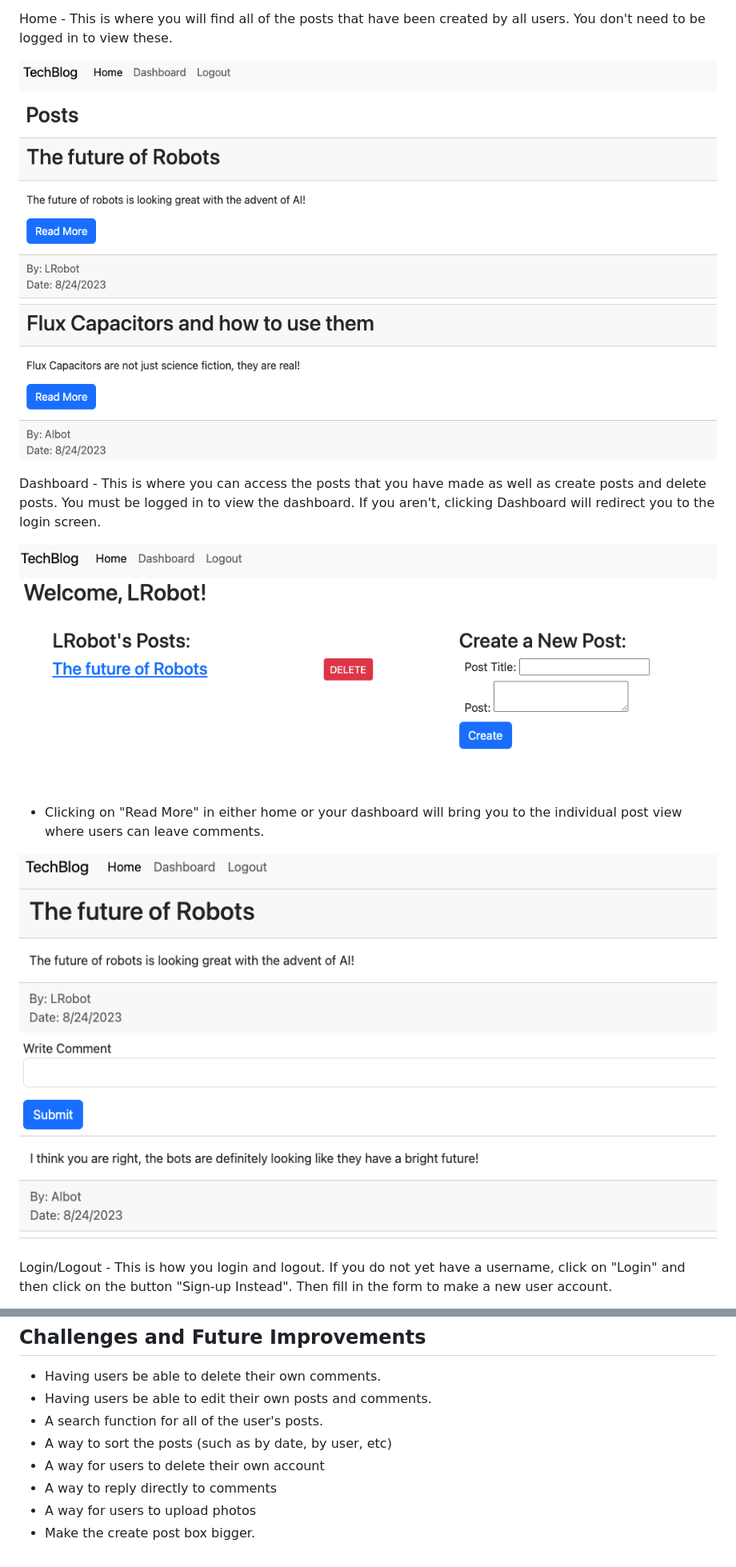
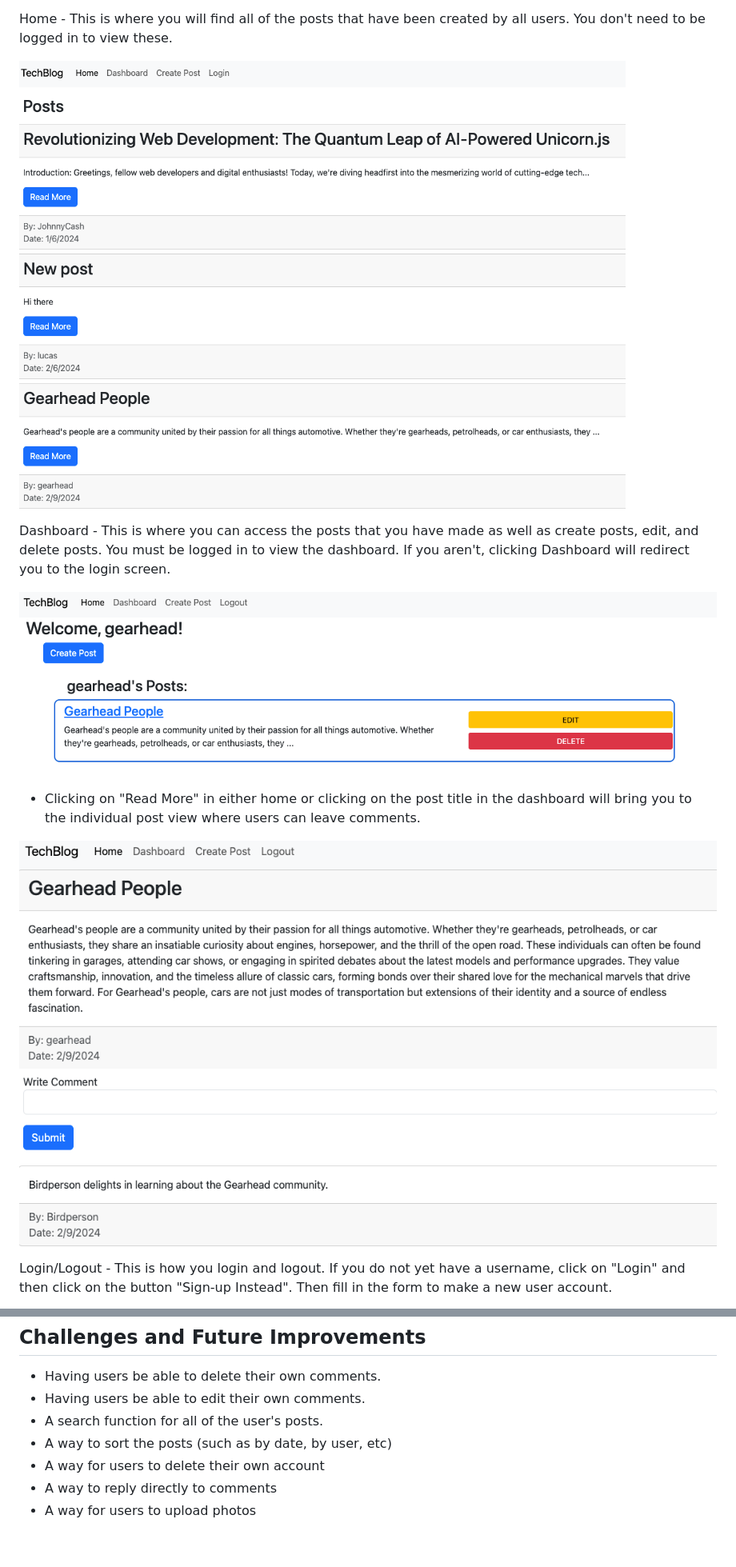
Before and after one commit to uwlryoung/blog-site, a Markdown page: README.md, 2 parts joined by grey strips. Shown: that part at 80% size. Rendered like a GitHub page; pictures changed too: assets/Individual-post.png (deleted), assets/comment.png (added), assets/dashboard.png.

Commit message:
Updated readme with new screenshots.

```diff
--- a/README.md
+++ b/README.md
@@ -28,13 +28,13 @@
 
   ![homepage](/assets/homepage.png)
 
-  Dashboard - This is where you can access the posts that you have made as well as create posts and delete posts. You must be logged in to view the dashboard. If you aren't, clicking Dashboard will redirect you to the login screen.
+  Dashboard - This is where you can access the posts that you have made as well as create posts, edit, and delete posts. You must be logged in to view the dashboard. If you aren't, clicking Dashboard will redirect you to the login screen.
 
   ![dashboard](/assets/dashboard.png)
 
-  - Clicking on "Read More" in either home or your dashboard will bring you to the individual post view where users can leave comments.
+  - Clicking on "Read More" in either home or clicking on the post title in the dashboard will bring you to the individual post view where users can leave comments.
 
-  ![comment](/assets/Individual-post.png)
+  ![comment](/assets/comment.png)
 
   Login/Logout - This is how you login and logout. If you do not yet have a username, click on "Login" and then click on the button "Sign-up Instead". Then fill in the form to make a new user account.
 
@@ -70,10 +70,9 @@
 
   ## Challenges and Future Improvements
   - Having users be able to delete their own comments.
-  - Having users be able to edit their own posts and comments.
+  - Having users be able to edit their own comments.
   - A search function for all of the user's posts.
   - A way to sort the posts (such as by date, by user, etc)
   - A way for users to delete their own account
   - A way to reply directly to comments
   - A way for users to upload photos
-  - Make the create post box bigger.
```
Also changed, not shown: assets/create-post.png (added), 1 other file.
